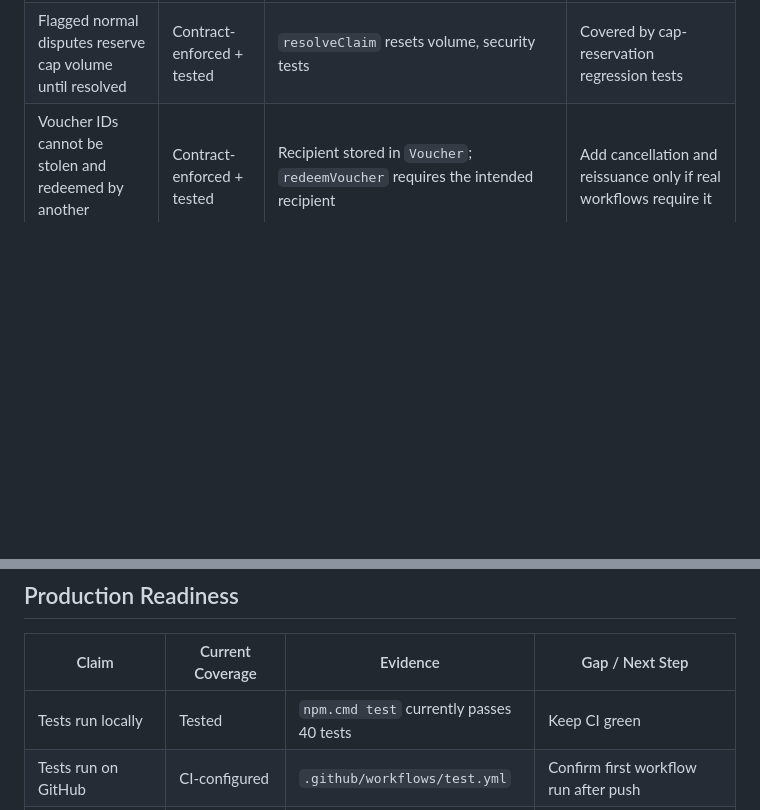
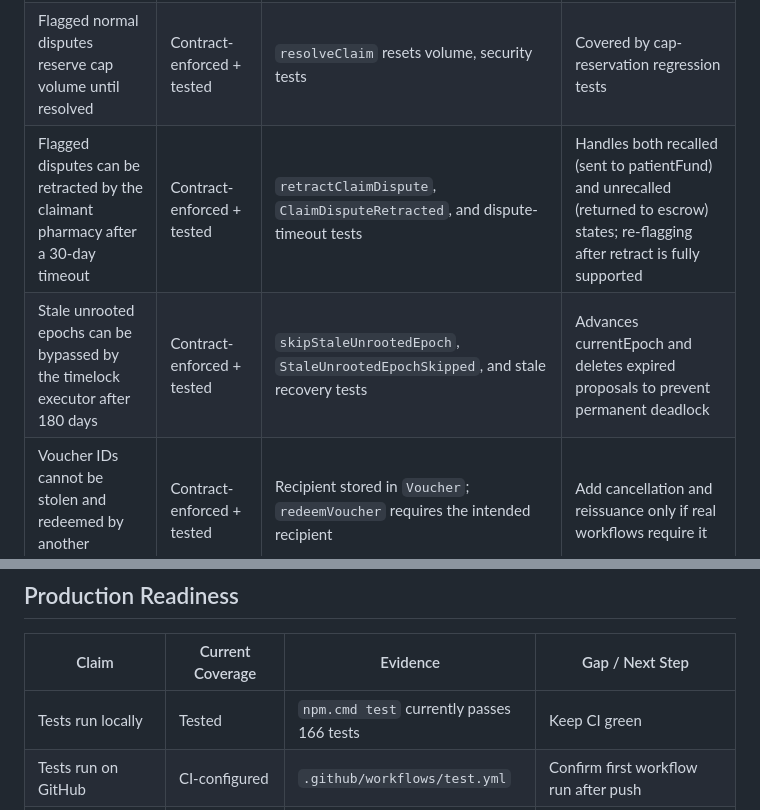
Before and after one commit to Simultech369/Pharmacy-Fiduciary-Commons, a Markdown page: MECHANISM_COVERAGE.md, 2 parts joined by grey strips. Rendered like a GitHub page; blank space fills up the shorter version.

Commit message:
Document timeout retraction and stale skip in MECHANISM_COVERAGE.md

```diff
--- a/MECHANISM_COVERAGE.md
+++ b/MECHANISM_COVERAGE.md
@@ -30,6 +30,8 @@ Coverage levels:
 | Exclusion payouts cannot distort root-unclaimed reporting | Contract-enforced + tested | `epochRootClaimedTotal`, `epochExclusionPaidTotal`, `epochAccounting`, and security tests | Surface the provenance-aware fields in any future dashboard |
 | Issued vouchers reserve mutual-credit capacity until redemption or expiry cleanup | Contract-enforced + tested | `reservedVoucherCredit`, `releaseExpiredVoucher`, transfer and limit-update checks | Expired capacity is not auto-released; add operational monitoring for expired reservations awaiting cleanup |
 | Flagged normal disputes reserve cap volume until resolved | Contract-enforced + tested | `resolveClaim` resets volume, security tests | Covered by cap-reservation regression tests |
+| Flagged disputes can be retracted by the claimant pharmacy after a 30-day timeout | Contract-enforced + tested | `retractClaimDispute`, `ClaimDisputeRetracted`, and dispute-timeout tests | Handles both recalled (sent to patientFund) and unrecalled (returned to escrow) states; re-flagging after retract is fully supported |
+| Stale unrooted epochs can be bypassed by the timelock executor after 180 days | Contract-enforced + tested | `skipStaleUnrootedEpoch`, `StaleUnrootedEpochSkipped`, and stale recovery tests | Advances currentEpoch and deletes expired proposals to prevent permanent deadlock |
 | Voucher IDs cannot be stolen and redeemed by another participant | Contract-enforced + tested | Recipient stored in `Voucher`; `redeemVoucher` requires the intended recipient | Add cancellation and reissuance only if real workflows require it |
 
 ## Governance And Trust Roots
@@ -84,7 +86,7 @@ Coverage levels:
 
 | Claim | Current Coverage | Evidence | Gap / Next Step |
 |-------|------------------|----------|-----------------|
-| Tests run locally | Tested | `npm.cmd test` currently passes 40 tests | Keep CI green |
+| Tests run locally | Tested | `npm.cmd test` currently passes 166 tests | Keep CI green |
 | Tests run on GitHub | CI-configured | `.github/workflows/test.yml` | Confirm first workflow run after push |
 | Dependencies are monitored | GitHub-configured | `.github/dependabot.yml` | Review Dependabot PRs before merging |
 | Production frontend build exists | Not implemented | checklist only | Add bundler/minifier, no public source maps, no unsafe CDN dependency |
```
